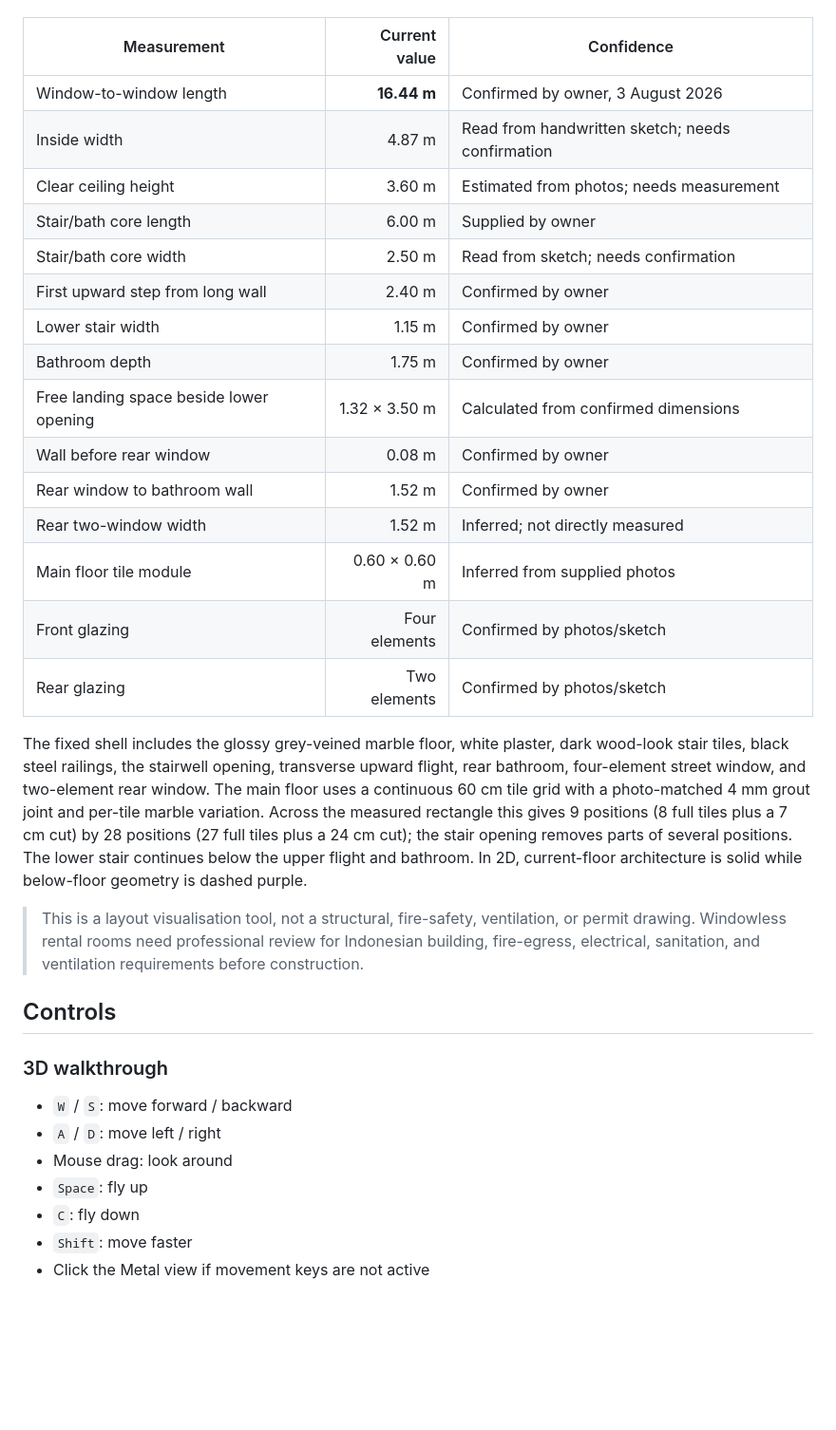
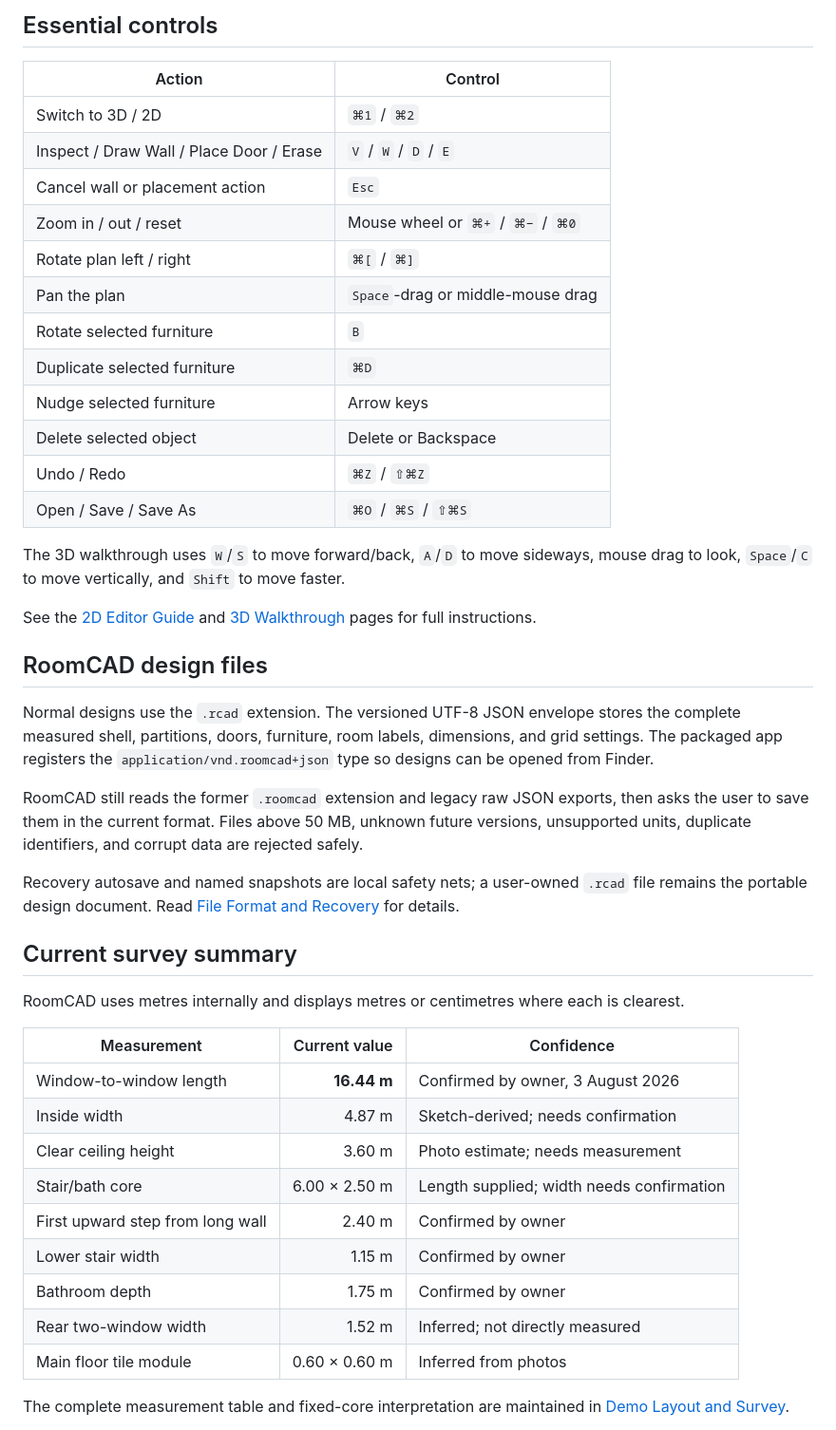
Before and after one commit to Pummelchen/RoomCAD, a Markdown page: README.md, the part around the change printed below. Shown: that part at 95% size. Rendered like a GitHub page; blank space fills up the shorter version.

Commit message:
Refresh RoomCAD project documentation

```diff
--- a/README.md
+++ b/README.md
@@ -8,35 +59,47 @@ All geometry uses metres internally and displays both metres and centimetres whe
+## Essential controls
+
+| Action | Control |
+| --- | --- |
+| Switch to 3D / 2D | `⌘1` / `⌘2` |
+| Inspect / Draw Wall / Place Door / Erase | `V` / `W` / `D` / `E` |
+| Cancel wall or placement action | `Esc` |
+| Zoom in / out / reset | Mouse wheel or `⌘+` / `⌘−` / `⌘0` |
+| Rotate plan left / right | `⌘[` / `⌘]` |
+| Pan the plan | `Space`-drag or middle-mouse drag |
+| Rotate selected furniture | `B` |
+| Duplicate selected furniture | `⌘D` |
+| Nudge selected furniture | Arrow keys |
+| Delete selected object | Delete or Backspace |
+| Undo / Redo | `⌘Z` / `⇧⌘Z` |
+| Open / Save / Save As | `⌘O` / `⌘S` / `⇧⌘S` |
+
+The 3D walkthrough uses `W`/`S` to move forward/back, `A`/`D` to move sideways, mouse drag to look, `Space`/`C` to move vertically, and `Shift` to move faster.
+
+See the [2D Editor Guide](https://github.com/Pummelchen/RoomCAD/wiki/2D-Editor-Guide) and [3D Walkthrough](https://github.com/Pummelchen/RoomCAD/wiki/3D-Walkthrough) pages for full instructions.
+
+## RoomCAD design files
+
+Normal designs use the `.rcad` extension. The versioned UTF-8 JSON envelope stores the complete measured shell, partitions, doors, furniture, room labels, dimensions, and grid settings. The packaged app registers the `application/vnd.roomcad+json` type so designs can be opened from Finder.
+
+RoomCAD still reads the former `.roomcad` extension and legacy raw JSON exports, then asks the user to save them in the current format. Files above 50 MB, unknown future versions, unsupported units, duplicate identifiers, and corrupt data are rejected safely.
+
+Recovery autosave and named snapshots are local safety nets; a user-owned `.rcad` file remains the portable design document. Read [File Format and Recovery](https://github.com/Pummelchen/RoomCAD/wiki/File-Format-and-Recovery) for details.
+
+## Current survey summary
+
+RoomCAD uses metres internally and displays metres or centimetres where each is clearest.
 
 | Measurement | Current value | Confidence |
 | --- | ---: | --- |
 | Window-to-window length | **16.44 m** | Confirmed by owner, 3 August 2026 |
-| Inside width | 4.87 m | Read from handwritten sketch; needs confirmation |
-| Clear ceiling height | 3.60 m | Estimated from photos; needs measurement |
-| Stair/bath core length | 6.00 m | Supplied by owner |
-| Stair/bath core width | 2.50 m | Read from sketch; needs confirmation |
+| Inside width | 4.87 m | Sketch-derived; needs confirmation |
+| Clear ceiling height | 3.60 m | Photo estimate; needs measurement |
+| Stair/bath core | 6.00 × 2.50 m | Length supplied; width needs confirmation |
 | First upward step from long wall | 2.40 m | Confirmed by owner |
 | Lower stair width | 1.15 m | Confirmed by owner |
 | Bathroom depth | 1.75 m | Confirmed by owner |
-| Free landing space beside lower opening | 1.32 × 3.50 m | Calculated from confirmed dimensions |
-| Wall before rear window | 0.08 m | Confirmed by owner |
-| Rear window to bathroom wall | 1.52 m | Confirmed by owner |
 | Rear two-window width | 1.52 m | Inferred; not directly measured |
-| Main floor tile module | 0.60 × 0.60 m | Inferred from supplied photos |
-| Front glazing | Four elements | Confirmed by photos/sketch |
-| Rear glazing | Two elements | Confirmed by photos/sketch |
+| Main floor tile module | 0.60 × 0.60 m | Inferred from photos |
 
-The fixed shell includes the glossy grey-veined marble floor, white plaster, dark wood-look stair tiles, black steel railings, the stairwell opening, transverse upward flight, rear bathroom, four-element street window, and two-element rear window. The main floor uses a continuous 60 cm tile grid with a photo-matched 4 mm grout joint and per-tile marble variation. Across the measured rectangle this gives 9 positions (8 full tiles plus a 7 cm cut) by 28 positions (27 full tiles plus a 24 cm cut); the stair opening removes parts of several positions. The lower stair continues below the upper flight and bathroom. In 2D, current-floor architecture is solid while below-floor geometry is dashed purple.
+The complete measurement table and fixed-core interpretation are maintained in [Demo Layout and Survey](https://github.com/Pummelchen/RoomCAD/wiki/Demo-Layout-and-Survey).
 
-> This is a layout visualisation tool, not a structural, fire-safety, ventilation, or permit drawing. Windowless rental rooms need professional review for Indonesian building, fire-egress, electrical, sanitation, and ventilation requirements before construction.
-
-## Controls
-
-### 3D walkthrough
-
-- `W` / `S`: move forward / backward
-- `A` / `D`: move left / right
-- Mouse drag: look around
-- `Space`: fly up
-- `C`: fly down
-- `Shift`: move faster
-- Click the Metal view if movement keys are not active
-
```
Also changed, not shown: other parts of README.md (+78 -65 lines).
